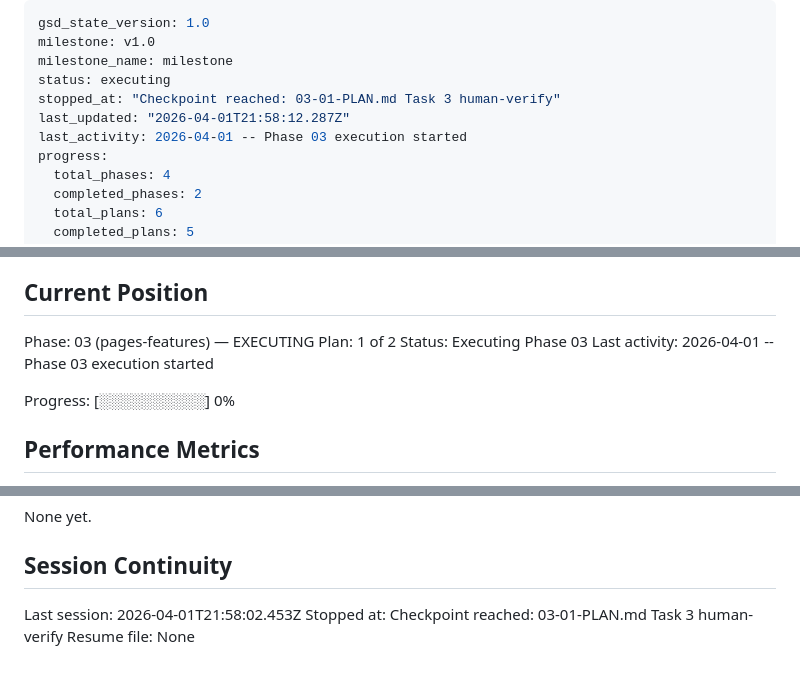
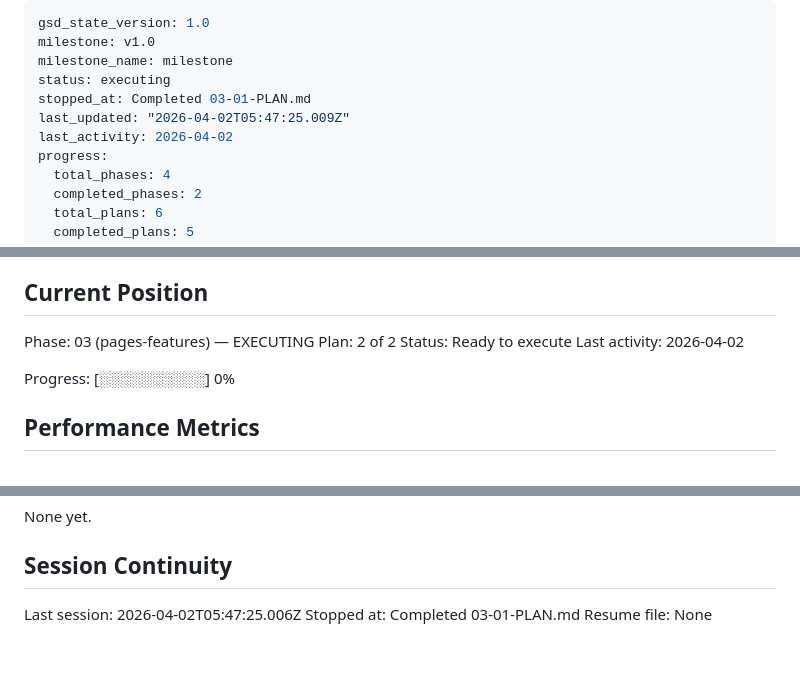
Before and after one commit to DawoodKamar/Dawood, a Markdown page: .planning/STATE.md, 3 parts joined by grey strips. Drawn GitHub-style.

Commit message:
docs(03-01): update state, requirements, and progress after plan completion

```diff
--- a/.planning/STATE.md
+++ b/.planning/STATE.md
@@ -3,9 +3,9 @@ gsd_state_version: 1.0
 milestone: v1.0
 milestone_name: milestone
 status: executing
-stopped_at: "Checkpoint reached: 03-01-PLAN.md Task 3 human-verify"
-last_updated: "2026-04-01T21:58:12.287Z"
-last_activity: 2026-04-01 -- Phase 03 execution started
+stopped_at: Completed 03-01-PLAN.md
+last_updated: "2026-04-02T05:47:25.009Z"
+last_activity: 2026-04-02
 progress:
   total_phases: 4
   completed_phases: 2
@@ -26,9 +26,9 @@ See: .planning/PROJECT.md (updated 2026-04-01)
 ## Current Position
 
 Phase: 03 (pages-features) — EXECUTING
-Plan: 1 of 2
-Status: Executing Phase 03
-Last activity: 2026-04-01 -- Phase 03 execution started
+Plan: 2 of 2
+Status: Ready to execute
+Last activity: 2026-04-02
 
 Progress: [░░░░░░░░░░] 0%
 
@@ -94,6 +94,6 @@ None yet.
 
 ## Session Continuity
 
-Last session: 2026-04-01T21:58:02.453Z
-Stopped at: Checkpoint reached: 03-01-PLAN.md Task 3 human-verify
+Last session: 2026-04-02T05:47:25.006Z
+Stopped at: Completed 03-01-PLAN.md
 Resume file: None
```
Also changed, not shown: .planning/REQUIREMENTS.md (+11 -11 lines).
